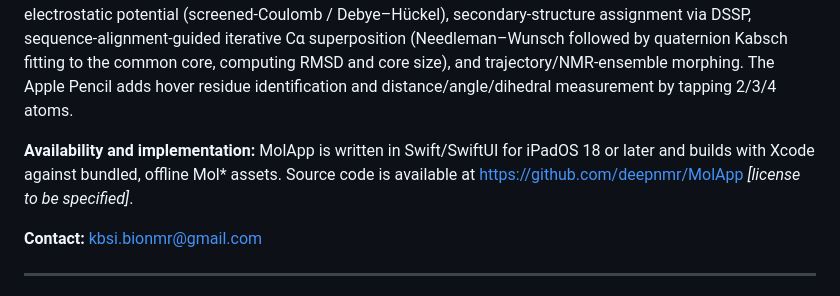
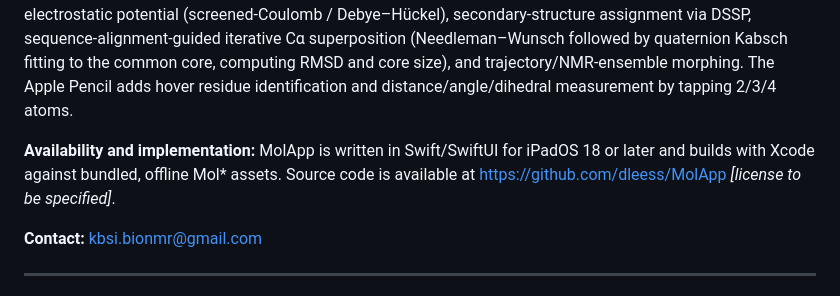
Before and after one commit to dleess/MolApp, a Markdown page: APPLICATION_NOTE.md, the part around the change. Rendered like a GitHub page.

Commit message:
docs: point the source-code URL at its new owner after the repo transfer (#31)
Co-authored-by: Donghan Lee <lee.donghan@gmail.com>

```diff
--- a/APPLICATION_NOTE.md
+++ b/APPLICATION_NOTE.md
@@ -14,7 +14,7 @@ Korea Basic Science Institute (KBSI), Bio-NMR, Republic of Korea.
 
 **Results:** We present MolApp, a native iPadOS application that embeds the Mol\* rendering engine inside a SwiftUI shell through a narrow, typed Swift–JavaScript bridge. MolApp loads local PDB/mmCIF files and fetches entries directly from the RCSB by four-character PDB ID, driving them through Mol\*'s native rotate and pan camera control, with pinch-to-zoom bridged from a native gesture recognizer and an added double-tap-to-focus. A concise command line and a PyMOL-like selection language (`chain`, `res`, `resn`, `atom`, `model` combined with `&`, `|`, `!` and parentheses) sit alongside an Objects panel for per-structure representation, colour and visibility. Beyond visualization, MolApp runs four analyses entirely on-device: an approximate molecular-surface electrostatic potential (screened-Coulomb / Debye–Hückel), secondary-structure assignment via DSSP, sequence-alignment-guided iterative Cα superposition (Needleman–Wunsch followed by quaternion Kabsch fitting to the common core, computing RMSD and core size), and trajectory/NMR-ensemble morphing. The Apple Pencil adds hover residue identification and distance/angle/dihedral measurement by tapping 2/3/4 atoms.
 
-**Availability and implementation:** MolApp is written in Swift/SwiftUI for iPadOS 18 or later and builds with Xcode against bundled, offline Mol\* assets. Source code is available at https://github.com/deepnmr/MolApp *[license to be specified]*.
+**Availability and implementation:** MolApp is written in Swift/SwiftUI for iPadOS 18 or later and builds with Xcode against bundled, offline Mol\* assets. Source code is available at https://github.com/dleess/MolApp *[license to be specified]*.
 
 **Contact:** kbsi.bionmr@gmail.com
 
```
